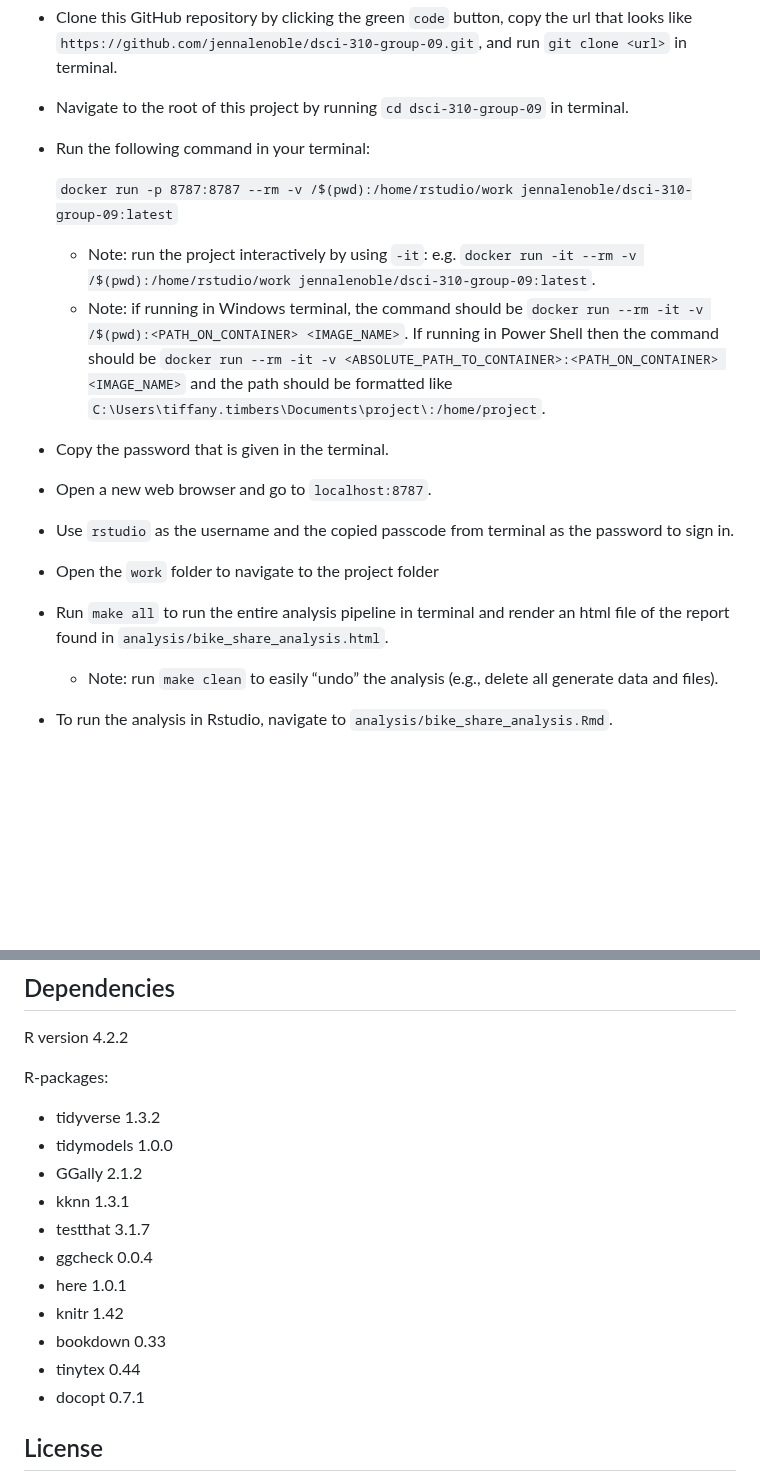
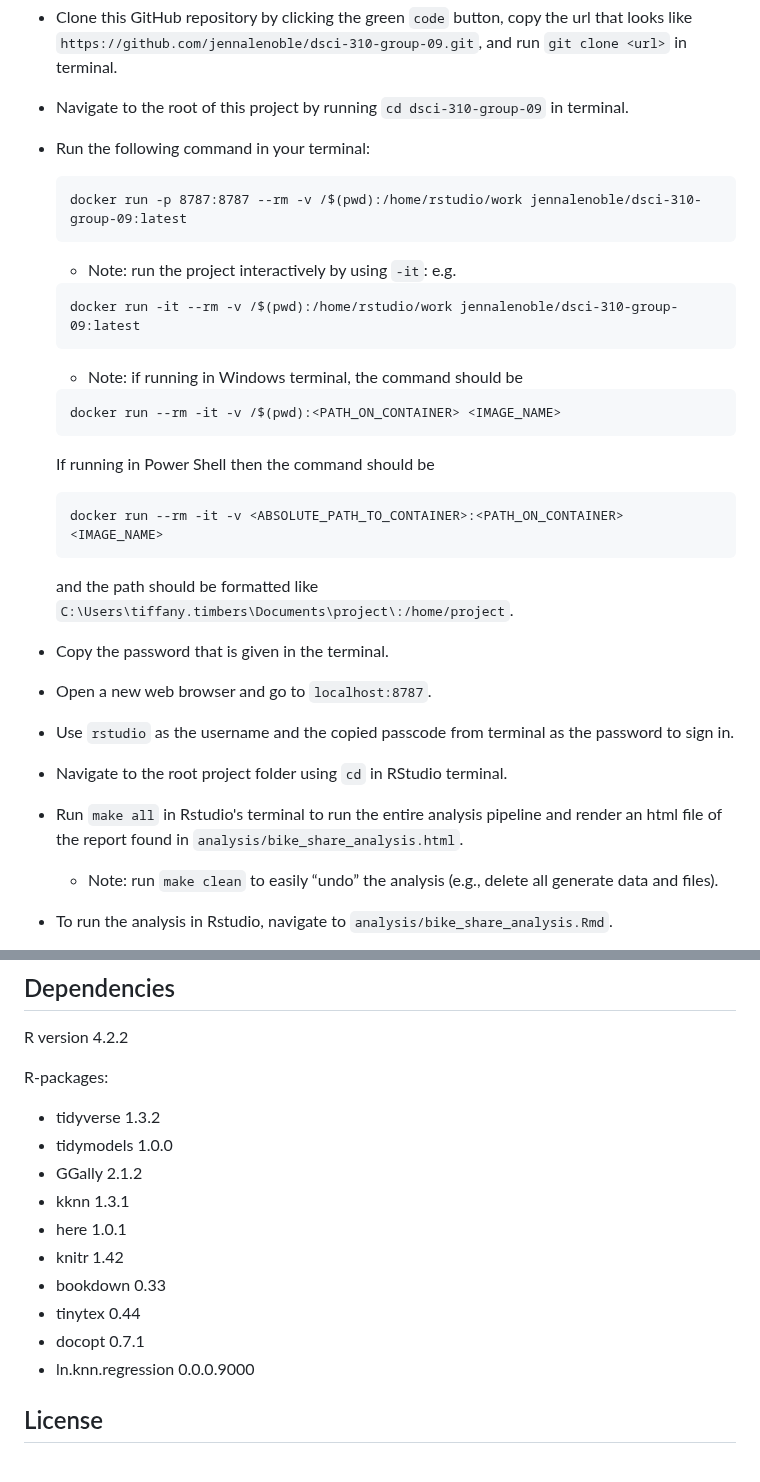
Before and after one commit to DSCI-310-2023/dsci-310-group-09, a Markdown page: README.md, 2 parts joined by grey strips. Drawn GitHub-style; blank space fills up the shorter version.

Commit message:
added more info to README

````diff
--- a/README.md
+++ b/README.md
@@ -24,15 +24,28 @@ Follow the steps below to run and explore the project in RStudio:
 * Navigate to the root of this project by running `cd dsci-310-group-09` in terminal.
 * Run the following command in your terminal:
 
-  ```docker run -p 8787:8787 --rm -v /$(pwd):/home/rstudio/work jennalenoble/dsci-310-group-09:latest```
+  ```
+  docker run -p 8787:8787 --rm -v /$(pwd):/home/rstudio/work jennalenoble/dsci-310-group-09:latest
+  ```
 
-    * Note: run the project interactively by using `-it`: e.g. ```docker run -it --rm -v /$(pwd):/home/rstudio/work jennalenoble/dsci-310-group-09:latest```.
-    * Note: if running in Windows terminal, the command should be ```docker run --rm -it -v /$(pwd):<PATH_ON_CONTAINER> <IMAGE_NAME>```. If running in Power Shell then the command should be ```docker run --rm -it -v <ABSOLUTE_PATH_TO_CONTAINER>:<PATH_ON_CONTAINER> <IMAGE_NAME>``` and the path should be formatted like `C:\Users\tiffany.timbers\Documents\project\:/home/project`.
+    * Note: run the project interactively by using `-it`: e.g.
+    ```
+    docker run -it --rm -v /$(pwd):/home/rstudio/work jennalenoble/dsci-310-group-09:latest
+    ```
+    * Note: if running in Windows terminal, the command should be
+    ```
+    docker run --rm -it -v /$(pwd):<PATH_ON_CONTAINER> <IMAGE_NAME>
+    ```
+    If running in Power Shell then the command should be
+    ```
+    docker run --rm -it -v <ABSOLUTE_PATH_TO_CONTAINER>:<PATH_ON_CONTAINER> <IMAGE_NAME>
+    ```
+    and the path should be formatted like `C:\Users\tiffany.timbers\Documents\project\:/home/project`.
 * Copy the password that is given in the terminal.
 * Open a new web browser and go to `localhost:8787`.
 * Use `rstudio` as the username and the copied passcode from terminal as the password to sign in.
-* Open the `work` folder to navigate to the project folder
-* Run `make all` to run the entire analysis pipeline in terminal and render an html file of the report found in `analysis/bike_share_analysis.html`.
+* Navigate to the root project folder using `cd` in RStudio terminal.
+* Run `make all` in Rstudio's terminal to run the entire analysis pipeline and render an html file of the report found in `analysis/bike_share_analysis.html`.
     * Note: run `make clean` to easily “undo” the analysis (e.g., delete all generate data and files).
 * To run the analysis in Rstudio, navigate to `analysis/bike_share_analysis.Rmd`.
 * Click the arrow drop down beside `run` and select `Restart R and Run All Chunks` to reproduce the results.
@@ -46,13 +59,12 @@ R-packages:
 * tidymodels 1.0.0
 * GGally 2.1.2
 * kknn 1.3.1
-* testthat 3.1.7
-* ggcheck 0.0.4
 * here 1.0.1
 * knitr 1.42
 * bookdown 0.33
 * tinytex 0.44
 * docopt 0.7.1
+* ln.knn.regression 0.0.0.9000
 
 ## License
 
````
Also changed, not shown: other parts of README.md (+1 -1 lines).
